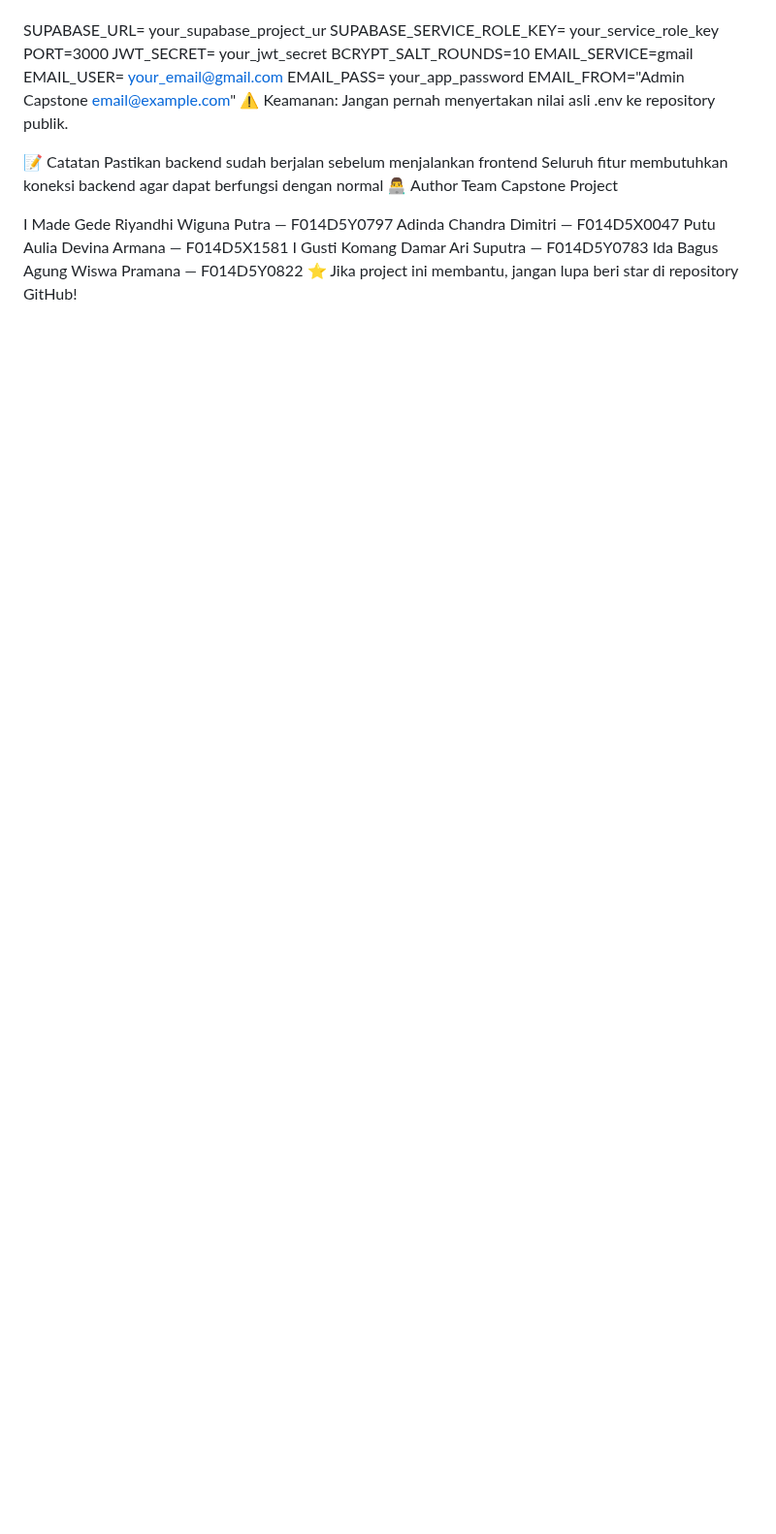
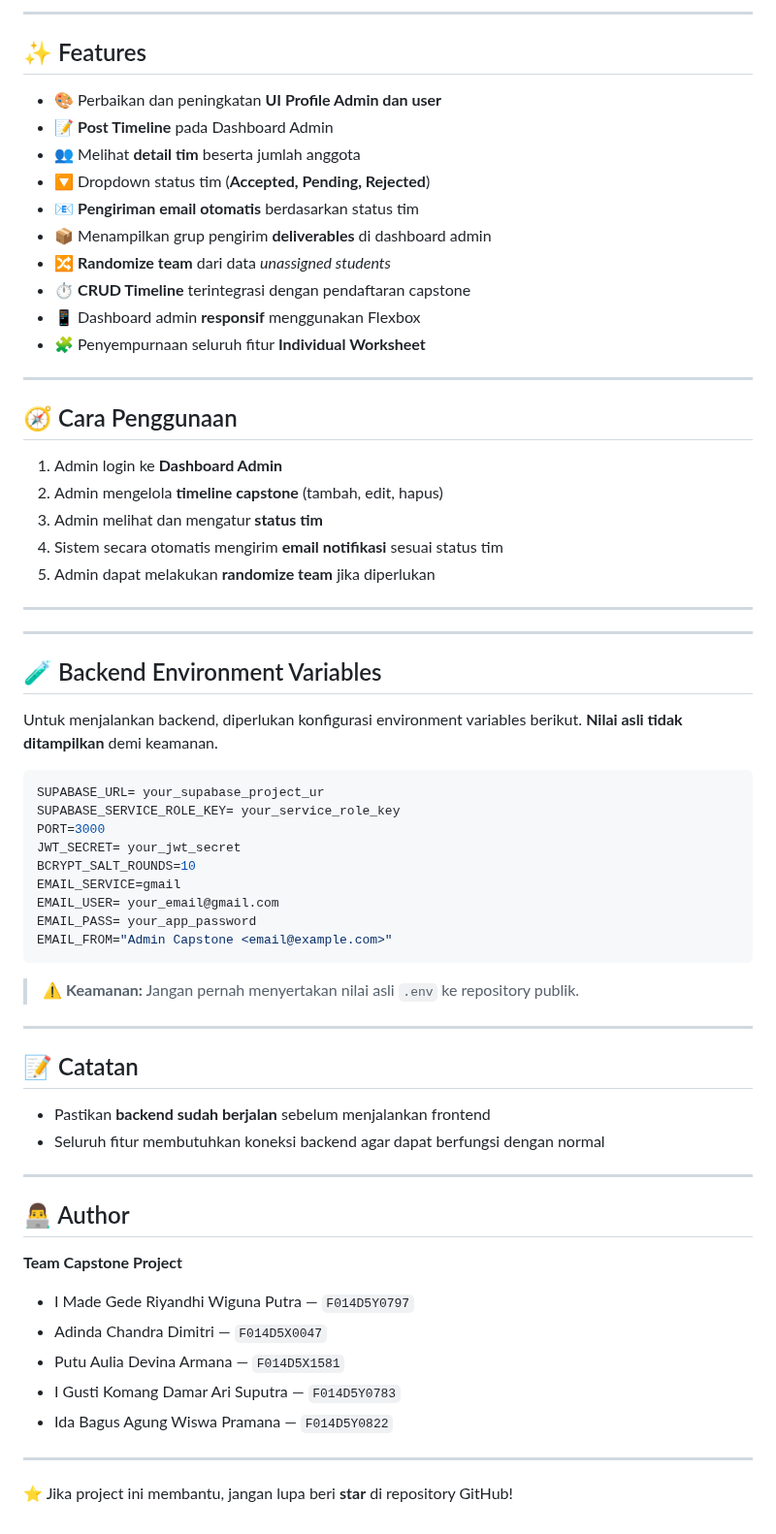
Before and after one commit to Darknqss/Tugas-Capstone-ASAH-, a Markdown page: README.md, the part around one of its changes. Shown at 97% size. GitHub-like rendering; blank space fills up the shorter version.

````diff
--- a/README.md
+++ b/README.md
@@ -65,4 +80,38 @@ Untuk menjalankan backend, diperlukan konfigurasi environment variables berikut.
 
+---
+
+## ✨ Features
+
+* 🎨 Perbaikan dan peningkatan **UI Profile Admin dan user**
+* 📝 **Post Timeline** pada Dashboard Admin
+* 👥 Melihat **detail tim** beserta jumlah anggota
+* 🔽 Dropdown status tim (**Accepted, Pending, Rejected**)
+* 📧 **Pengiriman email otomatis** berdasarkan status tim
+* 📦 Menampilkan grup pengirim **deliverables** di dashboard admin
+* 🔀 **Randomize team** dari data *unassigned students*
+* ⏱️ **CRUD Timeline** terintegrasi dengan pendaftaran capstone
+* 📱 Dashboard admin **responsif** menggunakan Flexbox
+* 🧩 Penyempurnaan seluruh fitur **Individual Worksheet**
+
+---
+
+## 🧭 Cara Penggunaan
+
+1. Admin login ke **Dashboard Admin**
+2. Admin mengelola **timeline capstone** (tambah, edit, hapus)
+3. Admin melihat dan mengatur **status tim**
+4. Sistem secara otomatis mengirim **email notifikasi** sesuai status tim
+5. Admin dapat melakukan **randomize team** jika diperlukan
+
+---
+
+---
+
+## 🧪 Backend Environment Variables
+
+Untuk menjalankan backend, diperlukan konfigurasi environment variables berikut. **Nilai asli tidak ditampilkan** demi keamanan.
+
+```env
 SUPABASE_URL= your_supabase_project_ur
 SUPABASE_SERVICE_ROLE_KEY= your_service_role_key
 PORT=3000
@@ -72,17 +121,29 @@ EMAIL_SERVICE=gmail
 EMAIL_USER= your_email@gmail.com
 EMAIL_PASS= your_app_password
 EMAIL_FROM="Admin Capstone <email@example.com>"
-⚠️ Keamanan: Jangan pernah menyertakan nilai asli .env ke repository publik.
+```
 
-📝 Catatan
-Pastikan backend sudah berjalan sebelum menjalankan frontend
-Seluruh fitur membutuhkan koneksi backend agar dapat berfungsi dengan normal
-👨‍💻 Author
-Team Capstone Project
+> ⚠️ **Keamanan:** Jangan pernah menyertakan nilai asli `.env` ke repository publik.
 
-I Made Gede Riyandhi Wiguna Putra — F014D5Y0797
-Adinda Chandra Dimitri — F014D5X0047
-Putu Aulia Devina Armana — F014D5X1581
-I Gusti Komang Damar Ari Suputra — F014D5Y0783
-Ida Bagus Agung Wiswa Pramana — F014D5Y0822
-⭐ Jika project ini membantu, jangan lupa beri star di repository GitHub!
+---
+
+## 📝 Catatan
+
+* Pastikan **backend sudah berjalan** sebelum menjalankan frontend
+* Seluruh fitur membutuhkan koneksi backend agar dapat berfungsi dengan normal
+
+---
+
+## 👨‍💻 Author
+
+**Team Capstone Project**
+
+* I Made Gede Riyandhi Wiguna Putra — `F014D5Y0797`
+* Adinda Chandra Dimitri — `F014D5X0047`
+* Putu Aulia Devina Armana — `F014D5X1581`
+* I Gusti Komang Damar Ari Suputra — `F014D5Y0783`
+* Ida Bagus Agung Wiswa Pramana — `F014D5Y0822`
+
+---
+
+⭐ Jika project ini membantu, jangan lupa beri **star** di repository GitHub!
````
Also changed, not shown: other parts of README.md (+58 -43 lines).
